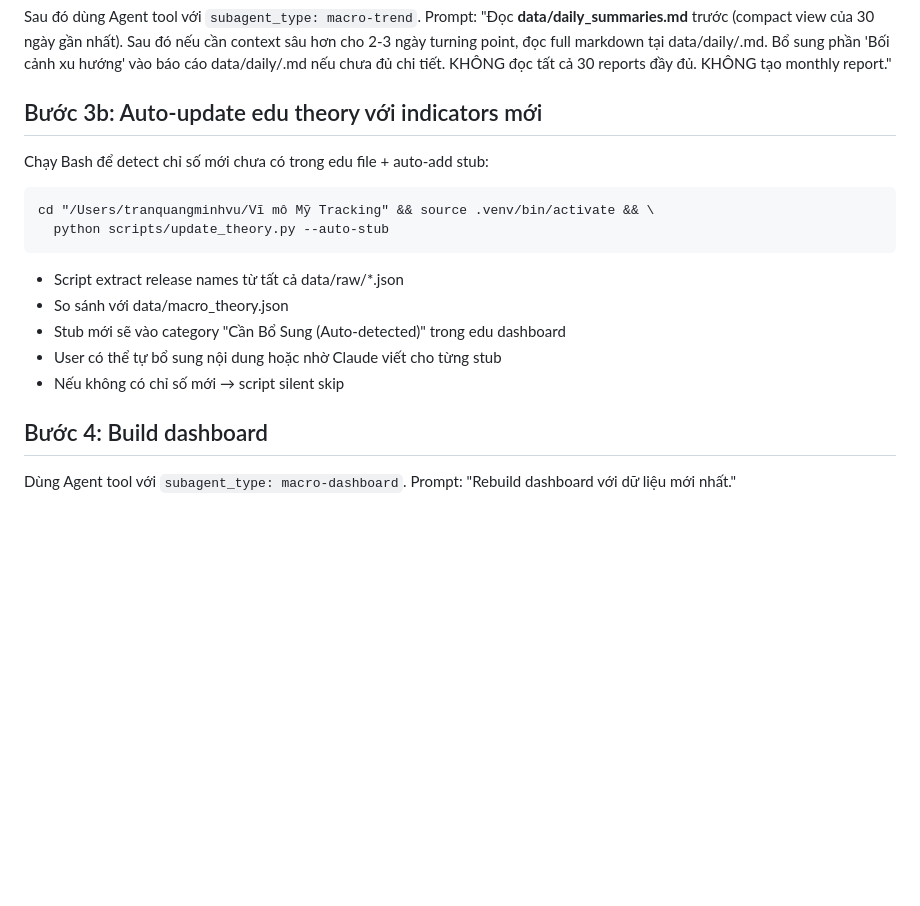
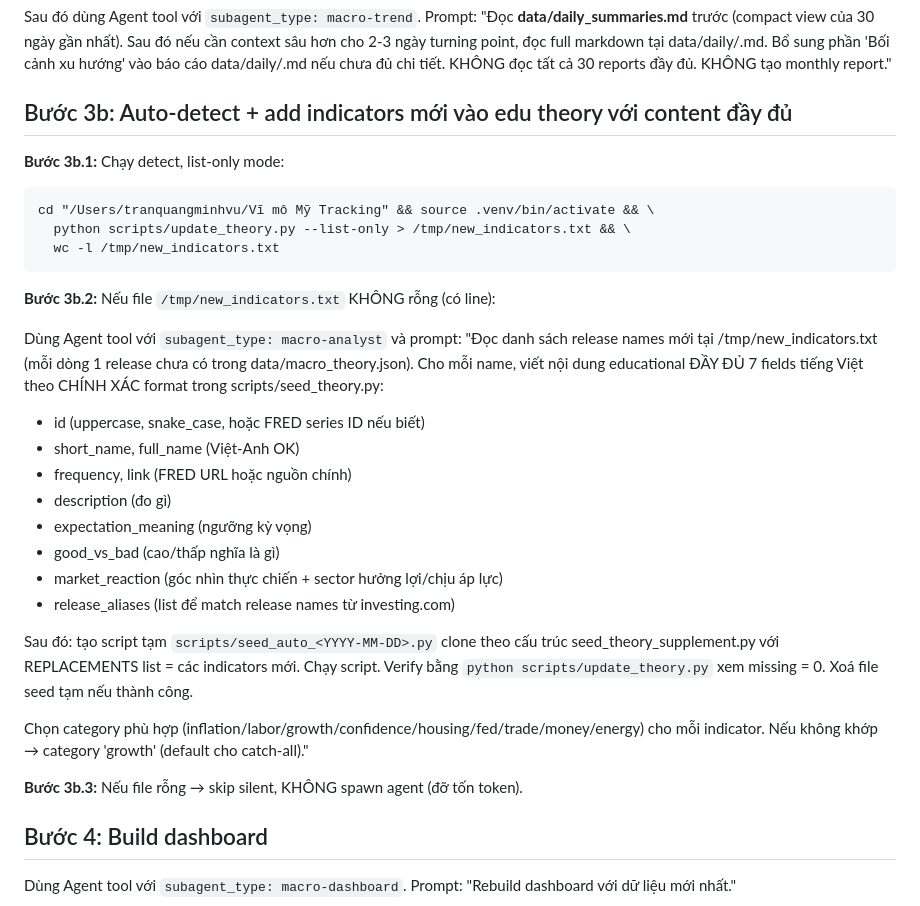
Before and after one commit to minhvu141000/macro-tracking-data, a Markdown page: .claude/commands/daily-macro.md, the part around the change. Drawn GitHub-style; blank space fills up the shorter version.

Commit message:
Daily-macro: auto-LLM-write content for new indicators + open edu in Chrome
Bước 3b workflow:
1. update_theory.py --list-only writes new release names to /tmp
2. If non-empty: spawn macro-analyst to generate 7-field educational content
   following seed_theory.py format, then auto-merge into macro_theory.json
3. If empty: silent skip (no agent spawn → no token cost)

Bước 5: open both dashboards (index.html + edu.html) in Google Chrome
as separate tabs after each daily-macro run.

````diff
--- a/.claude/commands/daily-macro.md
+++ b/.claude/commands/daily-macro.md
@@ -38,17 +38,33 @@ cd "/Users/tranquangminhvu/Vĩ mô Mỹ Tracking" && source .venv/bin/activate &
 Sau đó dùng Agent tool với `subagent_type: macro-trend`. Prompt:
 "Đọc **data/daily_summaries.md** trước (compact view của 30 ngày gần nhất). Sau đó nếu cần context sâu hơn cho 2-3 ngày turning point, đọc full markdown tại data/daily/<date>.md. Bổ sung phần 'Bối cảnh xu hướng' vào báo cáo data/daily/<date>.md nếu chưa đủ chi tiết. KHÔNG đọc tất cả 30 reports đầy đủ. KHÔNG tạo monthly report."
 
-## Bước 3b: Auto-update edu theory với indicators mới
-Chạy Bash để detect chỉ số mới chưa có trong edu file + auto-add stub:
+## Bước 3b: Auto-detect + add indicators mới vào edu theory với content đầy đủ
+
+**Bước 3b.1:** Chạy detect, list-only mode:
 ```
 cd "/Users/tranquangminhvu/Vĩ mô Mỹ Tracking" && source .venv/bin/activate && \
-  python scripts/update_theory.py --auto-stub
+  python scripts/update_theory.py --list-only > /tmp/new_indicators.txt && \
+  wc -l /tmp/new_indicators.txt
 ```
-- Script extract release names từ tất cả data/raw/*.json
-- So sánh với data/macro_theory.json
-- Stub mới sẽ vào category "Cần Bổ Sung (Auto-detected)" trong edu dashboard
-- User có thể tự bổ sung nội dung hoặc nhờ Claude viết cho từng stub
-- Nếu không có chỉ số mới → script silent skip
+
+**Bước 3b.2:** Nếu file `/tmp/new_indicators.txt` KHÔNG rỗng (có line):
+
+Dùng Agent tool với `subagent_type: macro-analyst` và prompt:
+"Đọc danh sách release names mới tại /tmp/new_indicators.txt (mỗi dòng 1 release chưa có trong data/macro_theory.json). Cho mỗi name, viết nội dung educational ĐẦY ĐỦ 7 fields tiếng Việt theo CHÍNH XÁC format trong scripts/seed_theory.py:
+- id (uppercase, snake_case, hoặc FRED series ID nếu biết)
+- short_name, full_name (Việt-Anh OK)
+- frequency, link (FRED URL hoặc nguồn chính)
+- description (đo gì)
+- expectation_meaning (ngưỡng kỳ vọng)
+- good_vs_bad (cao/thấp nghĩa là gì)
+- market_reaction (góc nhìn thực chiến + sector hưởng lợi/chịu áp lực)
+- release_aliases (list để match release names từ investing.com)
+
+Sau đó: tạo script tạm `scripts/seed_auto_<YYYY-MM-DD>.py` clone theo cấu trúc seed_theory_supplement.py với REPLACEMENTS list = các indicators mới. Chạy script. Verify bằng `python scripts/update_theory.py` xem missing = 0. Xoá file seed tạm nếu thành công.
+
+Chọn category phù hợp (inflation/labor/growth/confidence/housing/fed/trade/money/energy) cho mỗi indicator. Nếu không khớp → category 'growth' (default cho catch-all)."
+
+**Bước 3b.3:** Nếu file rỗng → skip silent, KHÔNG spawn agent (đỡ tốn token).
 
 ## Bước 4: Build dashboard
 Dùng Agent tool với `subagent_type: macro-dashboard`. Prompt: "Rebuild dashboard với dữ liệu mới nhất."
````
